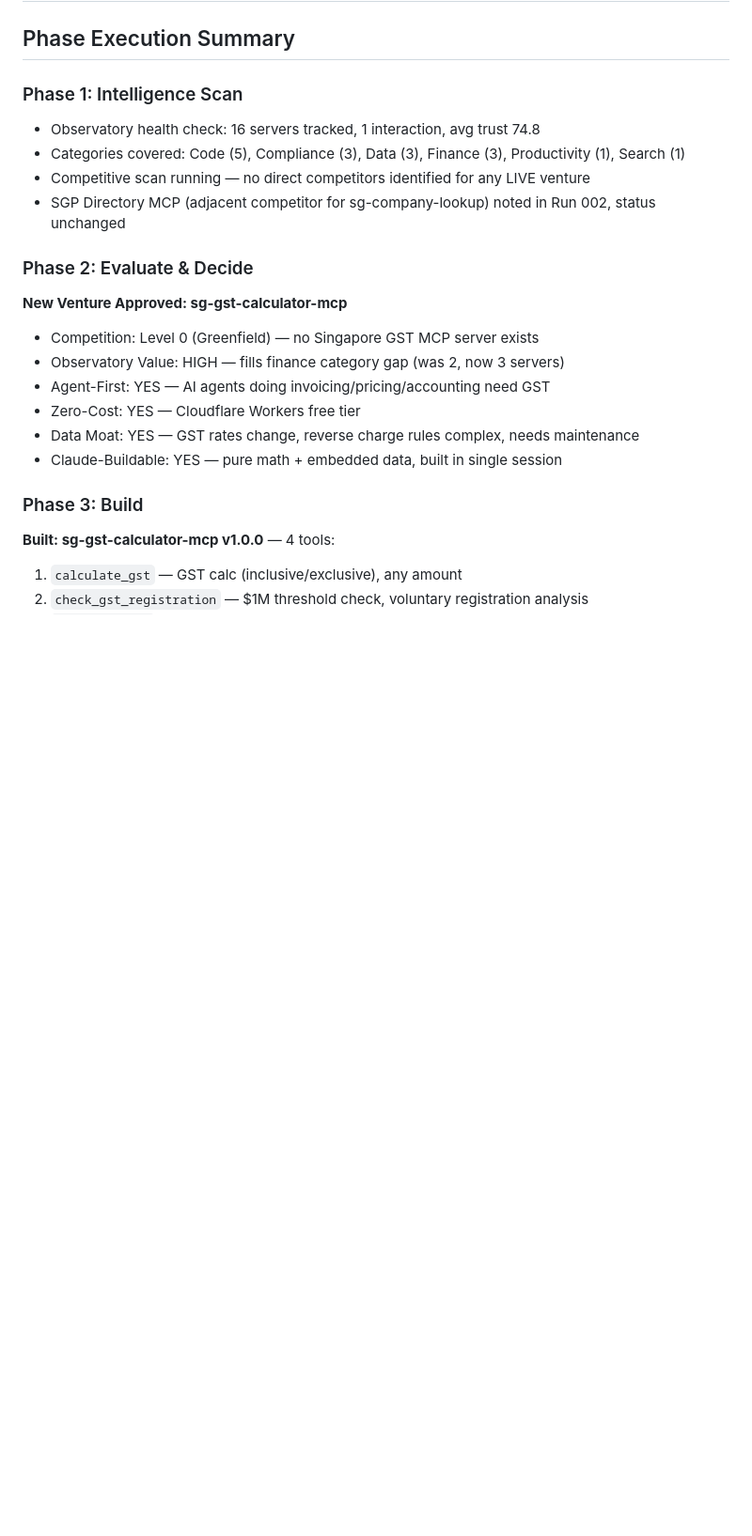
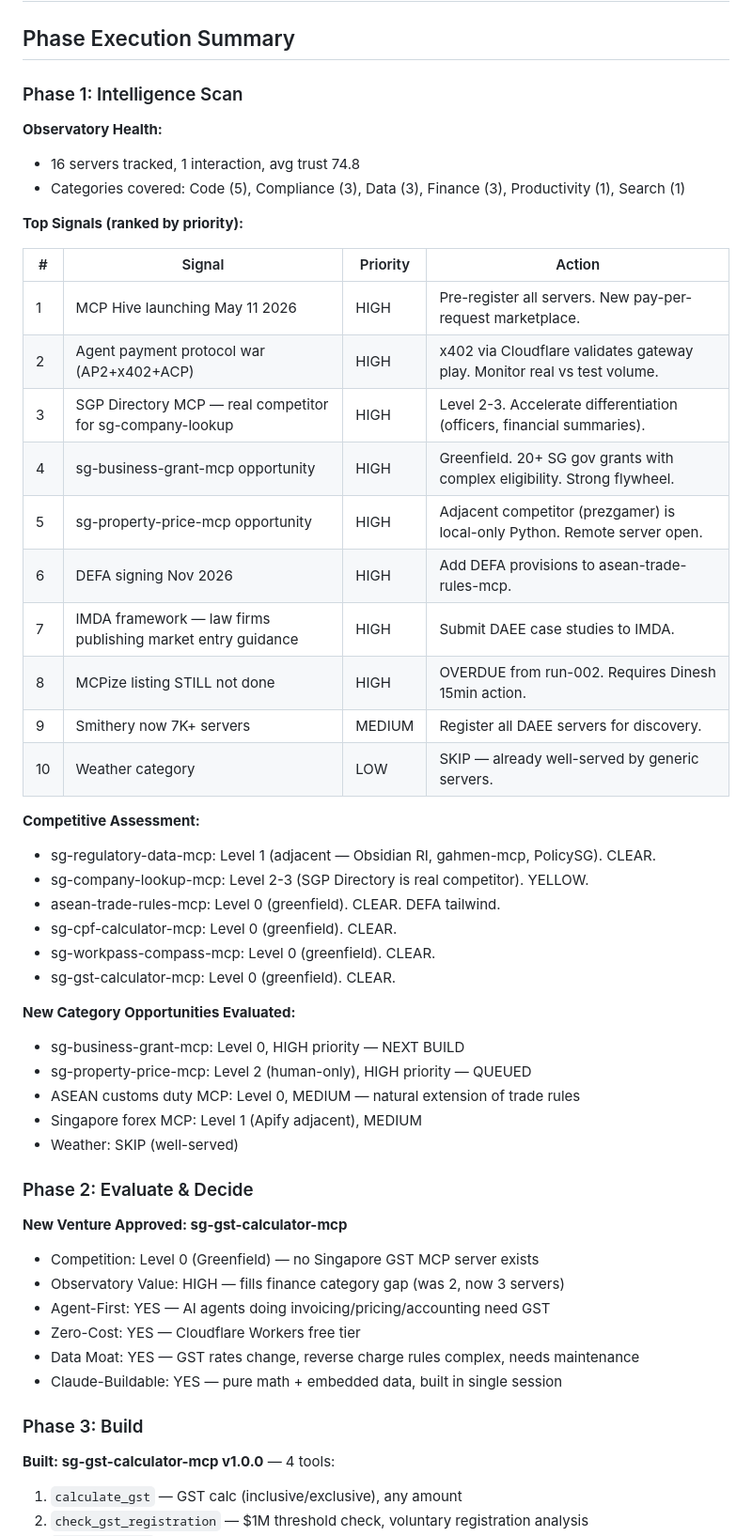
Before and after one commit to vdineshk/daee-engine, a Markdown page: decisions/2026-04-09-run-003.md, the part around one of its changes. Shown at 94% size. GitHub-like rendering; blank space fills up the shorter version.

Commit message:
docs: update daily report with intelligence scan findings
Add competitive assessment, opportunity signals, and human action items
from Phase 1 intelligence scan. Key findings: SGP Directory is Level 2-3
competitor for company-lookup, MCP Hive launching May 11, sg-business-grant-mcp
is top next build priority, weather category SKIP.

https://claude.ai/code/session_01LQ7KPaykrbVTT4G1n2F6ed

```diff
--- a/decisions/2026-04-09-run-003.md
+++ b/decisions/2026-04-09-run-003.md
@@ -3,10 +3,40 @@
 ## Phase Execution Summary
 
 ### Phase 1: Intelligence Scan
-- Observatory health check: 16 servers tracked, 1 interaction, avg trust 74.8
+
+**Observatory Health:**
+- 16 servers tracked, 1 interaction, avg trust 74.8
 - Categories covered: Code (5), Compliance (3), Data (3), Finance (3), Productivity (1), Search (1)
-- Competitive scan running — no direct competitors identified for any LIVE venture
-- SGP Directory MCP (adjacent competitor for sg-company-lookup) noted in Run 002, status unchanged
+
+**Top Signals (ranked by priority):**
+
+| # | Signal | Priority | Action |
+|---|---|---|---|
+| 1 | MCP Hive launching May 11 2026 | HIGH | Pre-register all servers. New pay-per-request marketplace. |
+| 2 | Agent payment protocol war (AP2+x402+ACP) | HIGH | x402 via Cloudflare validates gateway play. Monitor real vs test volume. |
+| 3 | SGP Directory MCP — real competitor for sg-company-lookup | HIGH | Level 2-3. Accelerate differentiation (officers, financial summaries). |
+| 4 | sg-business-grant-mcp opportunity | HIGH | Greenfield. 20+ SG gov grants with complex eligibility. Strong flywheel. |
+| 5 | sg-property-price-mcp opportunity | HIGH | Adjacent competitor (prezgamer) is local-only Python. Remote server open. |
+| 6 | DEFA signing Nov 2026 | HIGH | Add DEFA provisions to asean-trade-rules-mcp. |
+| 7 | IMDA framework — law firms publishing market entry guidance | HIGH | Submit DAEE case studies to IMDA. |
+| 8 | MCPize listing STILL not done | HIGH | OVERDUE from run-002. Requires Dinesh 15min action. |
+| 9 | Smithery now 7K+ servers | MEDIUM | Register all DAEE servers for discovery. |
+| 10 | Weather category | LOW | SKIP — already well-served by generic servers. |
+
+**Competitive Assessment:**
+- sg-regulatory-data-mcp: Level 1 (adjacent — Obsidian RI, gahmen-mcp, PolicySG). CLEAR.
+- sg-company-lookup-mcp: Level 2-3 (SGP Directory is real competitor). YELLOW.
+- asean-trade-rules-mcp: Level 0 (greenfield). CLEAR. DEFA tailwind.
+- sg-cpf-calculator-mcp: Level 0 (greenfield). CLEAR.
+- sg-workpass-compass-mcp: Level 0 (greenfield). CLEAR.
+- sg-gst-calculator-mcp: Level 0 (greenfield). CLEAR.
+
+**New Category Opportunities Evaluated:**
+- sg-business-grant-mcp: Level 0, HIGH priority — NEXT BUILD
+- sg-property-price-mcp: Level 2 (human-only), HIGH priority — QUEUED
+- ASEAN customs duty MCP: Level 0, MEDIUM — natural extension of trade rules
+- Singapore forex MCP: Level 1 (Apify adjacent), MEDIUM
+- Weather: SKIP (well-served)
 
 ### Phase 2: Evaluate & Decide
 **New Venture Approved: sg-gst-calculator-mcp**
```
Also changed, not shown: other parts of decisions/2026-04-09-run-003.md (+6 -4 lines).
